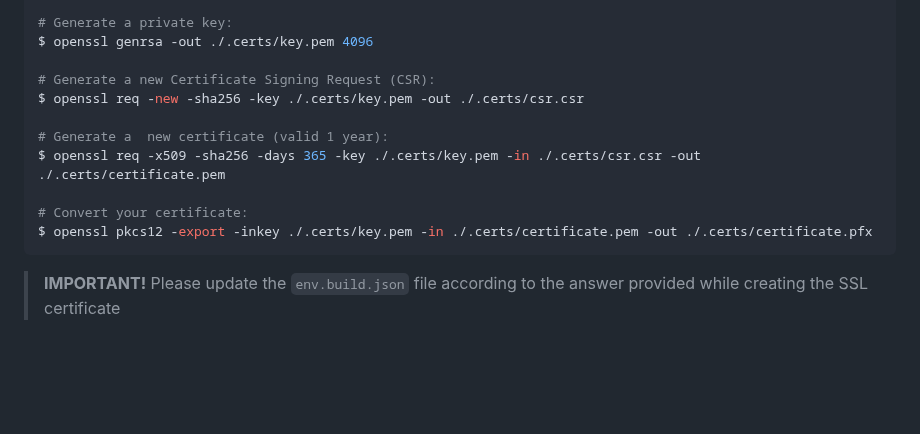
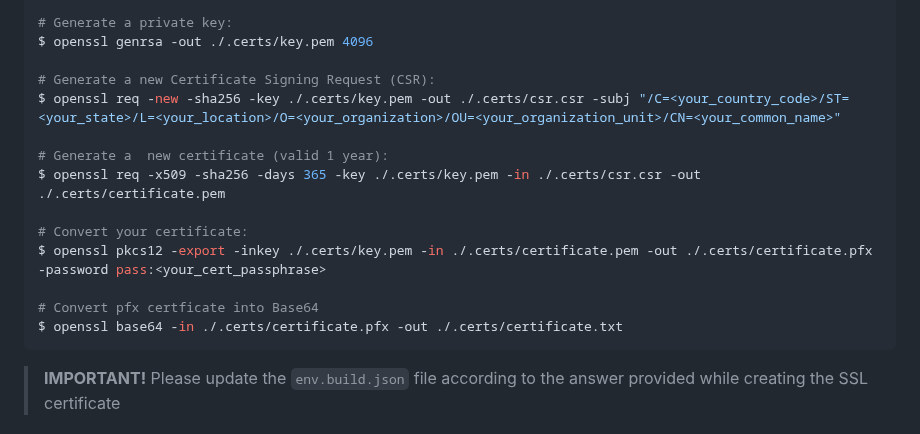
Before and after one commit to FlorentinTh/MyoRatio-API, a Markdown page: README.md, the part around one of its changes. Rendered like a GitHub page; blank space fills up the shorter version.

Commit message:
docs(readme): update README.md file

````diff
--- a/README.md
+++ b/README.md
@@ -105,13 +105,16 @@ $ mkdir ./.certs
 $ openssl genrsa -out ./.certs/key.pem 4096
 
 # Generate a new Certificate Signing Request (CSR):
-$ openssl req -new -sha256 -key ./.certs/key.pem -out ./.certs/csr.csr
+$ openssl req -new -sha256 -key ./.certs/key.pem -out ./.certs/csr.csr -subj "/C=<your_country_code>/ST=<your_state>/L=<your_location>/O=<your_organization>/OU=<your_organization_unit>/CN=<your_common_name>"
 
 # Generate a  new certificate (valid 1 year):
 $ openssl req -x509 -sha256 -days 365 -key ./.certs/key.pem -in ./.certs/csr.csr -out ./.certs/certificate.pem
 
 # Convert your certificate:
-$ openssl pkcs12 -export -inkey ./.certs/key.pem -in ./.certs/certificate.pem -out ./.certs/certificate.pfx
+$ openssl pkcs12 -export -inkey ./.certs/key.pem -in ./.certs/certificate.pem -out ./.certs/certificate.pfx -password pass:<your_cert_passphrase>
+
+# Convert pfx certficate into Base64
+$ openssl base64 -in ./.certs/certificate.pfx -out ./.certs/certificate.txt
 ```
 
 > **IMPORTANT!** Please update the ```env.build.json``` file according to the answer provided while creating the SSL certificate
````
Also changed, not shown: other parts of README.md (+2 -2 lines).
